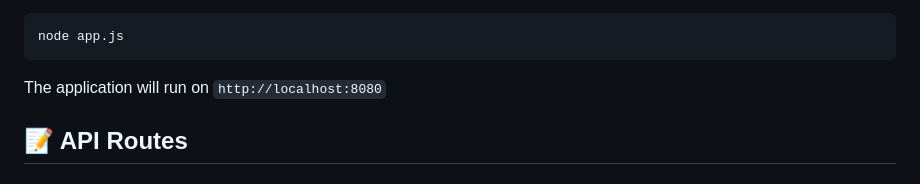
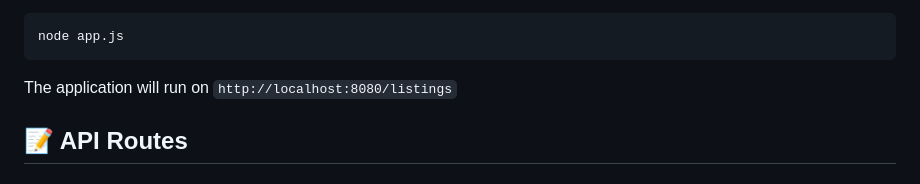
Before and after one commit to Pruthavik01/RoomBuddy, a Markdown page: README.md, the part around the change printed below. Rendered like a GitHub page.

````diff
--- a/README.md
+++ b/README.md
@@ -169,7 +169,7 @@ node init/index.js
 node app.js
 ```
 
-The application will run on `http://localhost:8080`
+The application will run on `http://localhost:8080/listings`
 
 ## 📝 API Routes
 
````
Also changed, not shown: other parts of README.md (+1 -1 lines).
